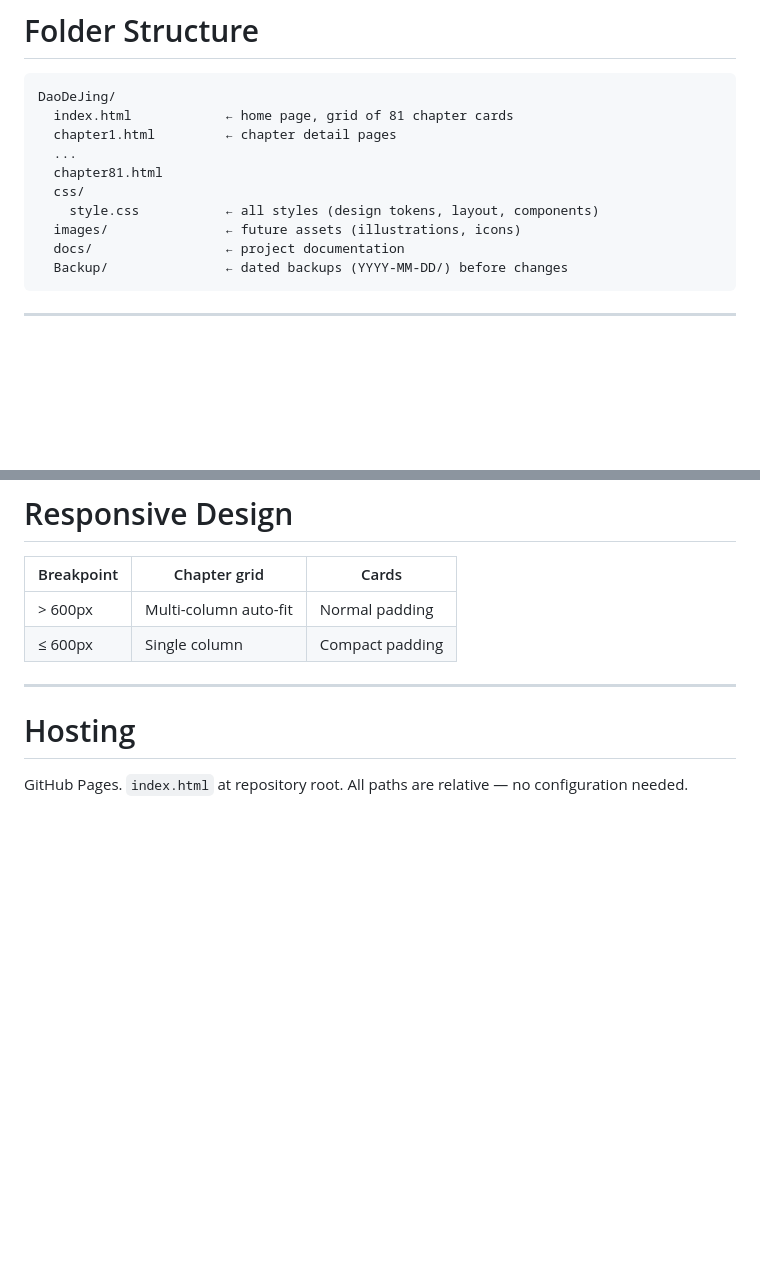
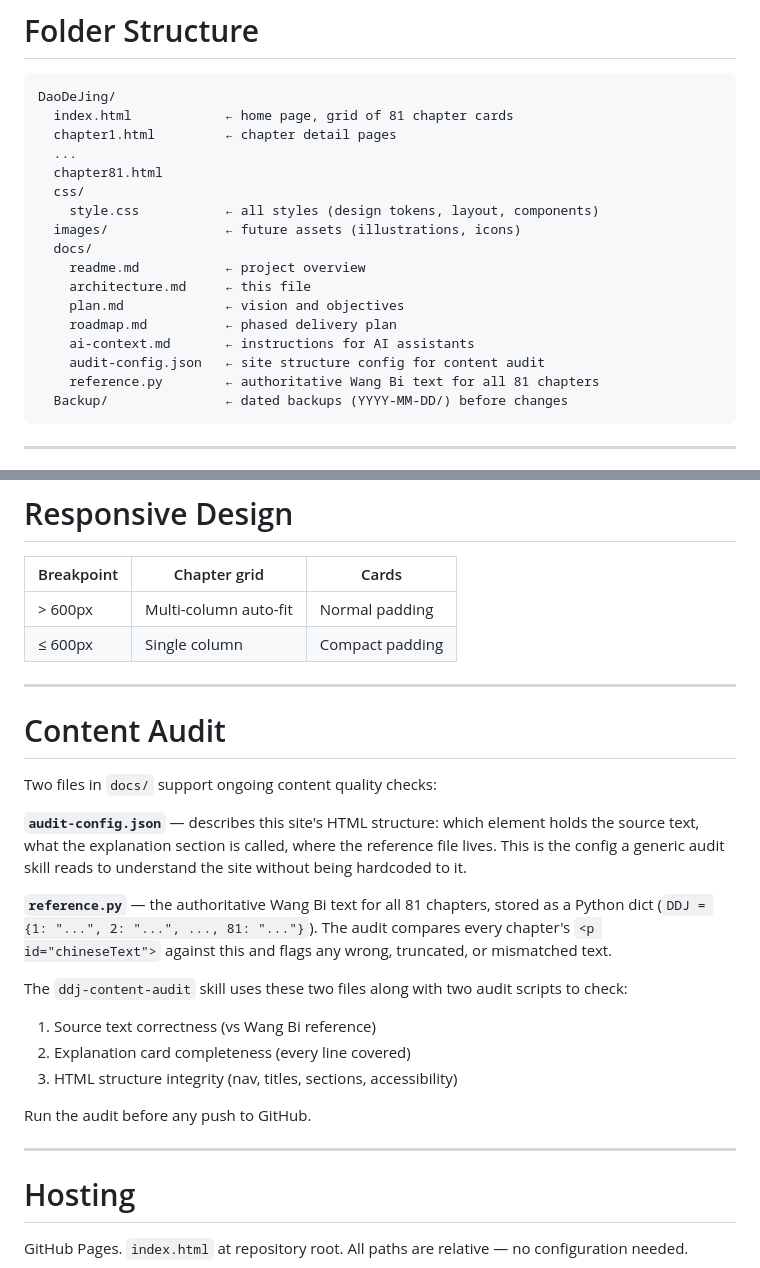
Before and after one commit to Lugh3456/DaoDeJing, a Markdown page: docs/architecture.md, 2 parts joined by grey strips. Rendered like a GitHub page; blank space fills up the shorter version.

Commit message:
Deploy: docs/architecture.md

````diff
--- a/docs/architecture.md
+++ b/docs/architecture.md
@@ -18,7 +18,14 @@ DaoDeJing/
   css/
     style.css           ← all styles (design tokens, layout, components)
   images/               ← future assets (illustrations, icons)
-  docs/                 ← project documentation
+  docs/
+    readme.md           ← project overview
+    architecture.md     ← this file
+    plan.md             ← vision and objectives
+    roadmap.md          ← phased delivery plan
+    ai-context.md       ← instructions for AI assistants
+    audit-config.json   ← site structure config for content audit
+    reference.py        ← authoritative Wang Bi text for all 81 chapters
   Backup/               ← dated backups (YYYY-MM-DD/) before changes
 ```
 
@@ -124,6 +131,24 @@ Targets Mandarin TTS voice (`zh-CN`), speech rate 0.9.
 | > 600px | Multi-column auto-fit | Normal padding |
 | ≤ 600px | Single column | Compact padding |
 
+
+---
+
+# Content Audit
+
+Two files in `docs/` support ongoing content quality checks:
+
+**`audit-config.json`** — describes this site's HTML structure: which element holds the source text, what the explanation section is called, where the reference file lives. This is the config a generic audit skill reads to understand the site without being hardcoded to it.
+
+**`reference.py`** — the authoritative Wang Bi text for all 81 chapters, stored as a Python dict (`DDJ = {1: "...", 2: "...", ..., 81: "..."}`). The audit compares every chapter's `<p id="chineseText">` against this and flags any wrong, truncated, or mismatched text.
+
+The `ddj-content-audit` skill uses these two files along with two audit scripts to check:
+1. Source text correctness (vs Wang Bi reference)
+2. Explanation card completeness (every line covered)
+3. HTML structure integrity (nav, titles, sections, accessibility)
+
+Run the audit before any push to GitHub.
+
 ---
 
 # Hosting
````
